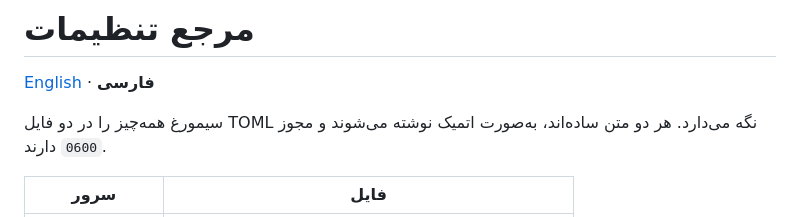
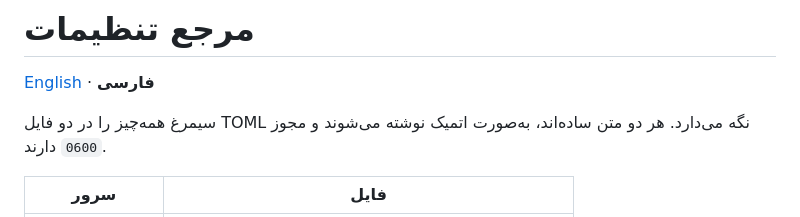
Before and after one commit to Dark-Sky07/Simurgh-Tunnel, a Markdown page: docs/CONFIGURATION.fa.md, the part around the change. Rendered like a GitHub page.

```diff
--- a/docs/CONFIGURATION.fa.md
+++ b/docs/CONFIGURATION.fa.md
@@ -4,7 +4,7 @@
 
 <div dir="rtl">
 
-سیمورغ همه‌چیز را در دو فایل TOML نگه می‌دارد. هر دو متن ساده‌اند، به‌صورت اتمیک
+سیمرغ همه‌چیز را در دو فایل TOML نگه می‌دارد. هر دو متن ساده‌اند، به‌صورت اتمیک
 نوشته می‌شوند و مجوز `0600` دارند.
 
 | سرور | فایل |
```
Also changed, not shown: README.fa.md (+3 -3 lines).
